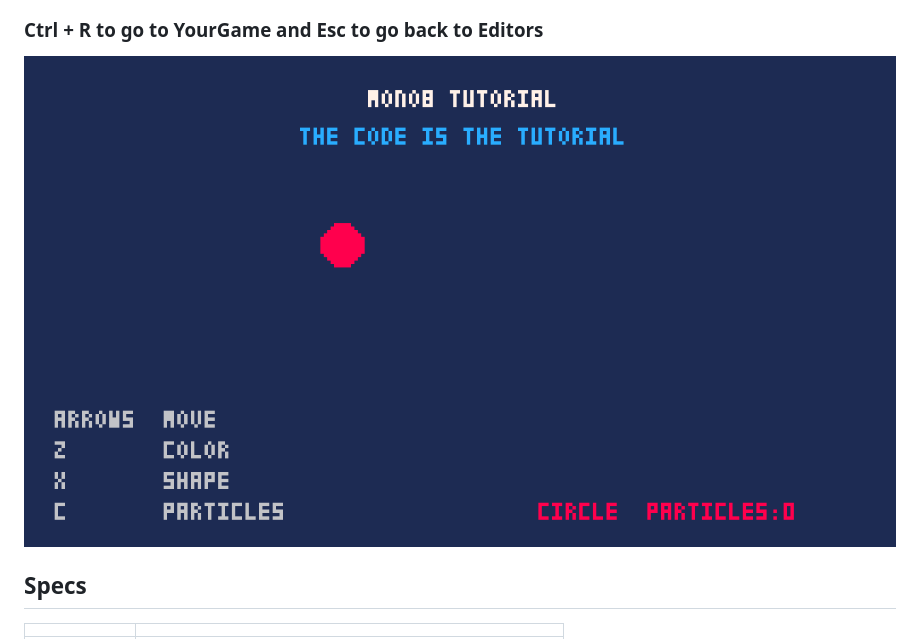
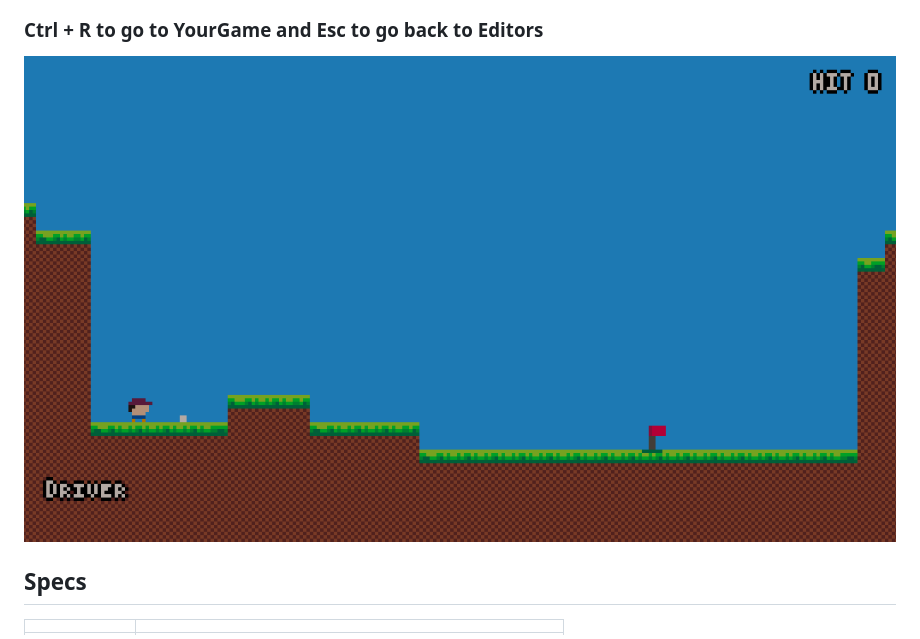
Before and after one commit to RobertoFreireDev/Mono8, a Markdown page: README.md, the part around the change. Drawn GitHub-style; pictures changed too: images/yourgame.png (added).

```diff
--- a/README.md
+++ b/README.md
@@ -73,7 +73,7 @@ The same goes the other way round: `Ctrl+S` in an editor writes to the `data/` f
 
 ### Ctrl + R to go to YourGame and Esc to go back to Editors
 
-![alt text](images/tutorial.png)
+![alt text](images/yourgame.png)
 
 ## Specs
 
```
